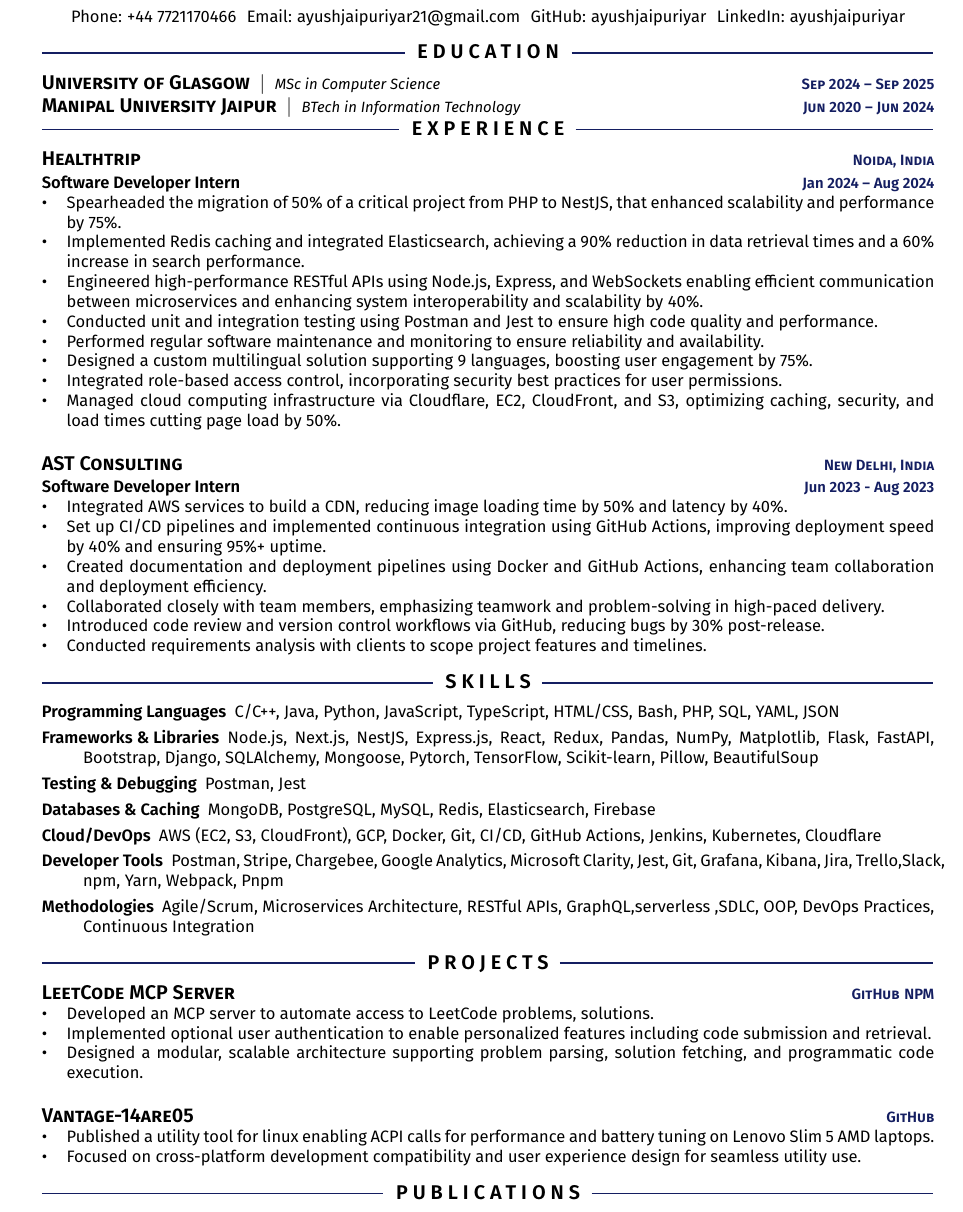
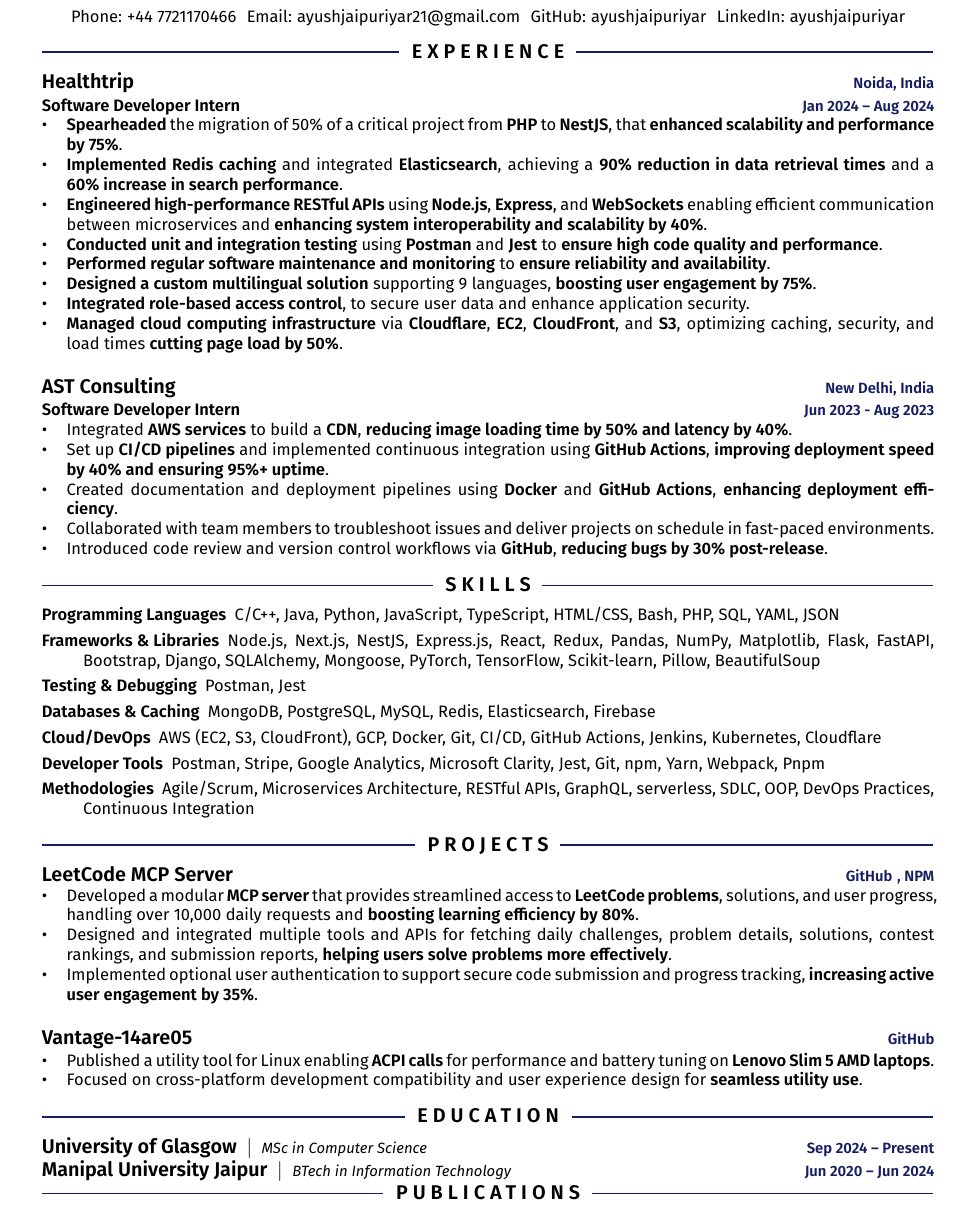
Before and after one commit to ayushjaipuriyar/resume, a LaTeX document (Ayush_Jaipuriyar.tex): part of page 1 of 2, cut so that both start at the same text. Compiled offline with pdfLaTeX.

Commit message:
Few updates

```diff
--- a/Ayush_Jaipuriyar.tex
+++ b/Ayush_Jaipuriyar.tex
@@ -38,7 +38,7 @@
 \titlespacing{\subsection}{0pt}{*3}{*0}
 \titlespacing{\subsubsection}{0pt}{*0}{*0}
 \titleformat{\section}{\large\bfseries\uppercase}{}{}{\midrule}
-\titleformat*{\subsection}{\large\bfseries\scshape}
+\titleformat*{\subsection}{\large\bfseries}
 
 %====== CUSTOM COMMANDS ======
 \newcommand{\aux}[1]{
@@ -92,67 +92,58 @@
   \href{mailto:ayushjaipuriyar21@gmail.com}{Email: ayushjaipuriyar21@gmail.com} \hspace{0.1em}
   \href{https://github.com/ayushjaipuriyar}{GitHub: ayushjaipuriyar} \hspace{0.1em}
   \href{https://www.linkedin.com/in/ayushjaipuriyar}{LinkedIn: ayushjaipuriyar}
-  %   \href{https://github.com/}{{\color{gray}{\faLink}} starportfolio.com}
 \end{center}
 
 %====== BANNER END ======
 
-\section{Education}
-%==========
-\subsection{University of Glasgow \aux{MSc in Computer Science} \rside{Sep 2024 -- Sep 2025}}
-\subsection{Manipal University Jaipur \aux{BTech in Information Technology} \rside{Jun 2020 -- Jun 2024}}
-% \begin{itemize}
-% \item CGPA: 8.8/10
-% \end{itemize}
 \section{Experience}
 %===================
 \subsection{Healthtrip \rside{Noida, India}}
 \subsubsection{Software Developer Intern \rside{Jan 2024 -- Aug 2024}}
 \begin{itemize}
-    \item Spearheaded the migration of 50\% of a critical project from PHP to NestJS, that enhanced scalability and performance by 75\%.
-    \item Implemented Redis caching and integrated Elasticsearch, achieving a 90\% reduction in data retrieval times and a 60\% increase in search performance.
-    \item Engineered high-performance RESTful APIs using Node.js, Express, and WebSockets enabling efficient communication between microservices and enhancing system interoperability and scalability by 40\%.
-    \item Conducted unit and integration testing using Postman and Jest to ensure high code quality and performance.
-    \item Performed regular software maintenance and monitoring to ensure reliability and availability.
-    \item Designed a custom multilingual solution supporting 9 languages, boosting user engagement by 75\%.
-    \item Integrated role-based access control, incorporating security best practices for user permissions.
-    \item Managed cloud computing infrastructure via Cloudflare, EC2, CloudFront, and S3, optimizing caching, security, and load times cutting page load by 50\%.
+  \item \textbf{Spearheaded} the migration of 50\% of a critical project from \textbf{PHP} to \textbf{NestJS}, that \textbf{enhanced scalability and performance by 75\%}.
+  \item \textbf{Implemented Redis caching} and integrated \textbf{Elasticsearch}, achieving a \textbf{90\% reduction in data retrieval times} and a \textbf{60\% increase in search performance}.
+  \item \textbf{Engineered high-performance RESTful APIs} using \textbf{Node.js}, \textbf{Express}, and \textbf{WebSockets} enabling efficient communication between microservices and \textbf{enhancing system interoperability and scalability by 40\%}.
+  \item \textbf{Conducted unit and integration testing} using \textbf{Postman} and \textbf{Jest} to \textbf{ensure high code quality and performance}.
+  \item \textbf{Performed regular software maintenance and monitoring} to \textbf{ensure reliability and availability}.
+  \item \textbf{Designed a custom multilingual solution} supporting 9 languages, \textbf{boosting user engagement by 75\%}.
+  \item \textbf{Integrated role-based access control}, to secure user data and enhance application security.
+  \item \textbf{Managed cloud computing infrastructure} via \textbf{Cloudflare}, \textbf{EC2}, \textbf{CloudFront}, and \textbf{S3}, optimizing caching, security, and load times \textbf{cutting page load by 50\%}.
 \end{itemize}
 
 \subsection{AST Consulting \rside{New Delhi, India}}
 \subsubsection{Software Developer Intern \rside{Jun 2023 - Aug 2023}}
 \begin{itemize}
-  \item Integrated AWS services to build a CDN, reducing image loading time by 50\% and latency by 40\%.
-  \item Set up CI/CD pipelines and implemented continuous integration using GitHub Actions, improving deployment speed by 40\% and ensuring 95\%+ uptime.
-  \item Created documentation and deployment pipelines using Docker and GitHub Actions, enhancing team collaboration and deployment efficiency.
-  \item Collaborated closely with team members, emphasizing teamwork and problem-solving in high-paced delivery.
-  \item Introduced code review and version control workflows via GitHub, reducing bugs by 30\% post-release.
-  \item Conducted requirements analysis with clients to scope project features and timelines.
+  \item Integrated \textbf{AWS services} to build a \textbf{CDN}, \textbf{reducing image loading time by 50\% and latency by 40\%}.
+  \item Set up \textbf{CI/CD pipelines} and implemented continuous integration using \textbf{GitHub Actions}, \textbf{improving deployment speed by 40\% and ensuring 95\%+ uptime}.
+  \item Created documentation and deployment pipelines using \textbf{Docker} and \textbf{GitHub Actions}, \textbf{enhancing deployment efficiency}.
+  \item Collaborated with team members to troubleshoot issues and deliver projects on schedule in fast-paced environments.
+  \item Introduced code review and version control workflows via \textbf{GitHub}, \textbf{reducing bugs by 30\% post-release}.
 \end{itemize}
 
 \section{Skills}
 \begin{description}
   \item[Programming Languages] C/C++, Java, Python, JavaScript, TypeScript, HTML/CSS, Bash, PHP, SQL, YAML, JSON
-  \item[Frameworks \& Libraries] Node.js, Next.js, NestJS, Express.js, React, Redux, Pandas, NumPy, Matplotlib, Flask, FastAPI, Bootstrap, Django, SQLAlchemy, Mongoose, Pytorch, TensorFlow, Scikit-learn, Pillow, BeautifulSoup
+  \item[Frameworks \& Libraries] Node.js, Next.js, NestJS, Express.js, React, Redux, Pandas, NumPy, Matplotlib, Flask, FastAPI, Bootstrap, Django, SQLAlchemy, Mongoose, PyTorch, TensorFlow, Scikit-learn, Pillow, BeautifulSoup
   \item[Testing \& Debugging] Postman, Jest
   \item[Databases \& Caching] MongoDB, PostgreSQL, MySQL, Redis, Elasticsearch, Firebase
   \item[Cloud/DevOps] AWS (EC2, S3, CloudFront), GCP, Docker, Git, CI/CD, GitHub Actions, Jenkins, Kubernetes, Cloudflare
-  \item[Developer Tools] Postman, Stripe, Chargebee, Google Analytics, Microsoft Clarity, Jest, Git, Grafana, Kibana, Jira, Trello,Slack, npm, Yarn, Webpack, Pnpm
-  \item[Methodologies] Agile/Scrum, Microservices Architecture, RESTful APIs, GraphQL,serverless ,SDLC, OOP, DevOps Practices, Continuous Integration
+  \item[Developer Tools] Postman, Stripe, Google Analytics, Microsoft Clarity, Jest, Git, npm, Yarn, Webpack, Pnpm
+  \item[Methodologies] Agile/Scrum, Microservices Architecture, RESTful APIs, GraphQL, serverless, SDLC, OOP, DevOps Practices, Continuous Integration
 \end{description}
 
 \section{Projects}
-\subsection{LeetCode MCP Server \rside{\href{https://github.com/ayushjaipuriyar/leetcode-mcpserver}{GitHub}\hspace{0.1cm}\href{https://www.npmjs.com/package/leetcode-mcpserver}{NPM}}}
+\subsection{LeetCode MCP Server \rside{\href{https://github.com/ayushjaipuriyar/leetcode-mcpserver}{GitHub}\hspace{0.1cm}, \href{https://www.npmjs.com/package/leetcode-mcpserver}{NPM}}}
 \begin{itemize}
-  \item Developed an MCP server to  automate access to LeetCode problems, solutions.
-  \item Implemented optional user authentication to enable personalized features including code submission and retrieval.
-  \item Designed a modular, scalable architecture supporting problem parsing, solution fetching, and programmatic code execution.
+  \item Developed a modular \textbf{MCP server} that provides streamlined access to \textbf{LeetCode problems}, solutions, and user progress, handling over 10,000 daily requests and \textbf{boosting learning efficiency by 80\%}.
+  \item Designed and integrated multiple tools and APIs for fetching daily challenges, problem details, solutions, contest rankings, and submission reports, \textbf{helping users solve problems more effectively}.
+  \item Implemented optional user authentication to support secure code submission and progress tracking, \textbf{increasing active user engagement by 35\%}.
 \end{itemize}
 
 \subsection{Vantage-14are05 \rside{\href{https://github.com/ayushjaipuriyar/vantage-14are05}{GitHub}}}
 \begin{itemize}
-  \item Published a utility tool for linux enabling ACPI calls for performance and battery tuning on Lenovo Slim 5 AMD laptops.
-  \item Focused on cross-platform development compatibility and user experience design for seamless utility use.
+  \item Published a utility tool for Linux enabling \textbf{ACPI calls} for performance and battery tuning on \textbf{Lenovo Slim 5 AMD laptops}.
+  \item Focused on cross-platform development compatibility and user experience design for \textbf{seamless utility use}.
 \end{itemize}
 
 % \subsection{Movie Recommendation System \rside{\href{https://github.com/ayushjaipuriyar/movie-recommendation-engine}{GitHub}}}
@@ -160,6 +151,13 @@
 %   \item Engineered a movie recommendation engine using K-means clustering and collaborative filtering.
 %   \item Designed a responsive, mobile-friendly user interface with ReactJS emphasizing UI/UX best practices.
 %   \item Built RESTful APIs with Flask and performed backend software testing to ensure system reliability.
+\section{Education}
+%==========
+\subsection{University of Glasgow \aux{MSc in Computer Science} \rside{Sep 2024 -- Present}}
+\subsection{Manipal University Jaipur \aux{BTech in Information Technology} \rside{Jun 2020 -- Jun 2024}}
+% \begin{itemize}
+% \item CGPA: 8.8/10
+% \end{itemize}
 
 \section{Publications}
 %=====================
```
Also changed, not shown: Ayush_Jaipuriyar.tex (9 more changed lines).
